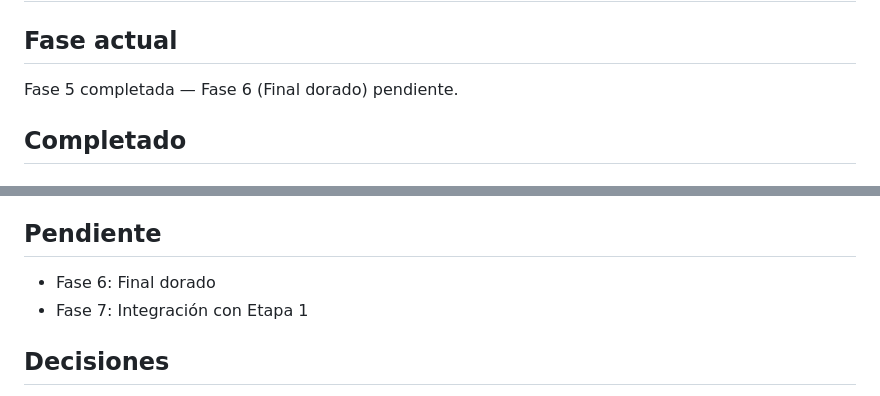
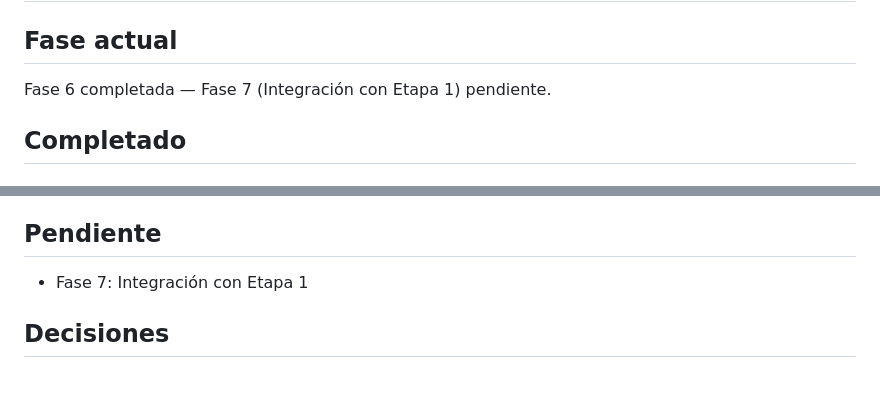
Before and after one commit to peletenwares/buckinghouse-game, a Markdown page: docs/stage2/PROGRESS.md, 2 parts joined by grey strips. Rendered like a GitHub page.

Commit message:
docs(stage2): record phase 6 completion
Co-Authored-By: Claude Sonnet 4.6 <noreply@anthropic.com>

```diff
--- a/docs/stage2/PROGRESS.md
+++ b/docs/stage2/PROGRESS.md
@@ -2,7 +2,7 @@
 
 ## Fase actual
 
-Fase 5 completada — Fase 6 (Final dorado) pendiente.
+Fase 6 completada — Fase 7 (Integración con Etapa 1) pendiente.
 
 ## Completado
 
@@ -222,6 +274,5 @@ Fase 5 completada — Fase 6 (Final dorado) pendiente.
 ## Pendiente
 
-- Fase 6: Final dorado
 - Fase 7: Integración con Etapa 1
 
 ## Decisiones
```
Also changed, not shown: other parts of docs/stage2/PROGRESS.md (+52 -0 lines).
